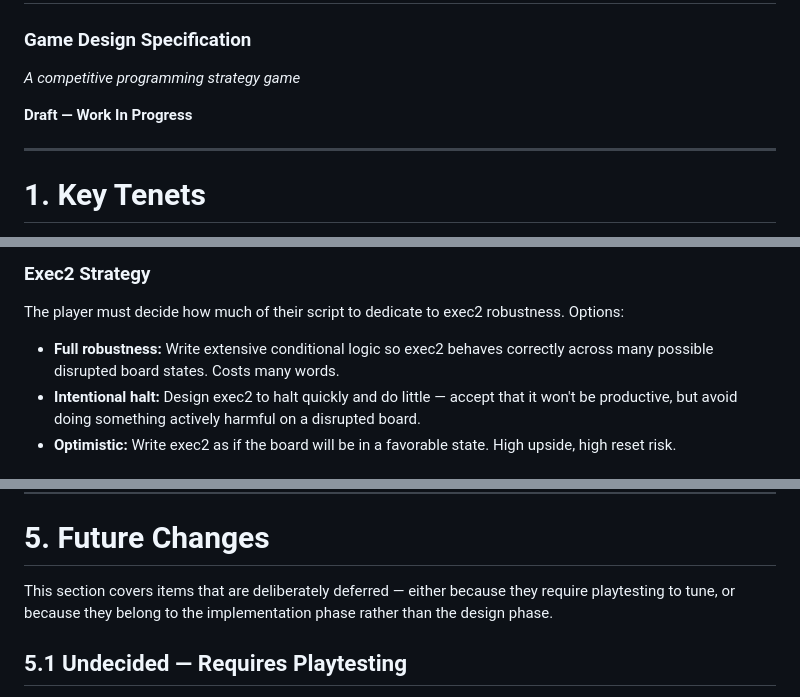
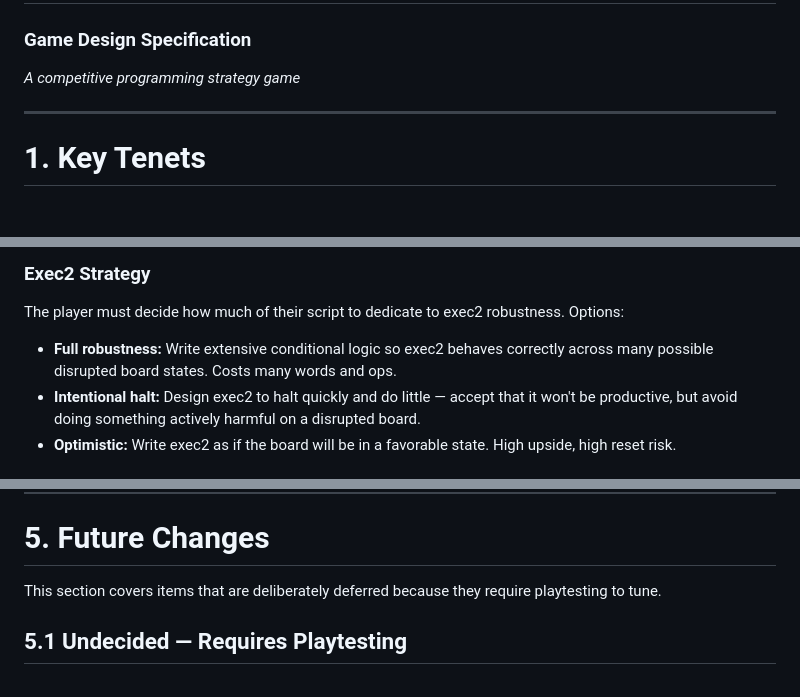
Before and after one commit to FinnE145/Satura, a Markdown page: docs/spec.md, 3 parts joined by grey strips. Rendered like a GitHub page; blank space fills up the shorter version.

```diff
--- a/docs/spec.md
+++ b/docs/spec.md
@@ -1,8 +1,6 @@
 # SATURA
 ### Game Design Specification
 *A competitive programming strategy game*
-
-**Draft — Work In Progress**
 
 ---
 
@@ -275,7 +273,7 @@ Scripts have no pathfinding primitives. Route planning is either:
 
 The player must decide how much of their script to dedicate to exec2 robustness. Options:
 
-- **Full robustness:** Write extensive conditional logic so exec2 behaves correctly across many possible disrupted board states. Costs many words.
+- **Full robustness:** Write extensive conditional logic so exec2 behaves correctly across many possible disrupted board states. Costs many words and ops.
 - **Intentional halt:** Design exec2 to halt quickly and do little — accept that it won't be productive, but avoid doing something actively harmful on a disrupted board.
 - **Optimistic:** Write exec2 as if the board will be in a favorable state. High upside, high reset risk.
 
@@ -620,7 +618,7 @@ opp_paint(HERE)  // opponent paint on the current cell (0-5)
 
 # 5. Future Changes
 
-This section covers items that are deliberately deferred — either because they require playtesting to tune, or because they belong to the implementation phase rather than the design phase.
+This section covers items that are deliberately deferred because they require playtesting to tune.
 
 ## 5.1 Undecided — Requires Playtesting
 
```
Also changed, not shown: other parts of docs/spec.md (+28 -28 lines).
